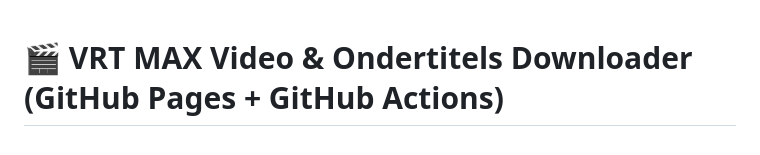
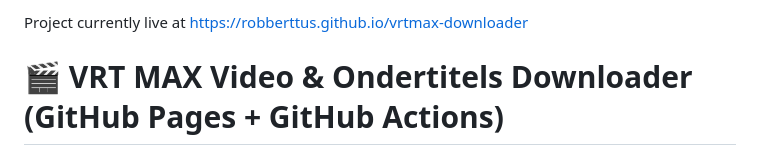
Before and after one commit to robberttus/vrtmax-downloader, a Markdown page: README.md, the part around the change. Drawn GitHub-style.

```diff
--- a/README.md
+++ b/README.md
@@ -1,3 +1,8 @@
+Project currently live at
+https://robberttus.github.io/vrtmax-downloader
+
+
+
 # 🎬 VRT MAX Video & Ondertitels Downloader (GitHub Pages + GitHub Actions)
 
 Een complete webapplicatie waarmee iedereen een **VRT MAX link** kan plakken, op **Inladen** kan klikken, de gevonden **beeldkwaliteiten** (1080p, 720p, 540p, 360p, enkel audio) en/of **ondertitels** (`.srt` / `.vtt`) kan aanvinken, en met één klik op **Download** de aflevering kan opslaan.
```
